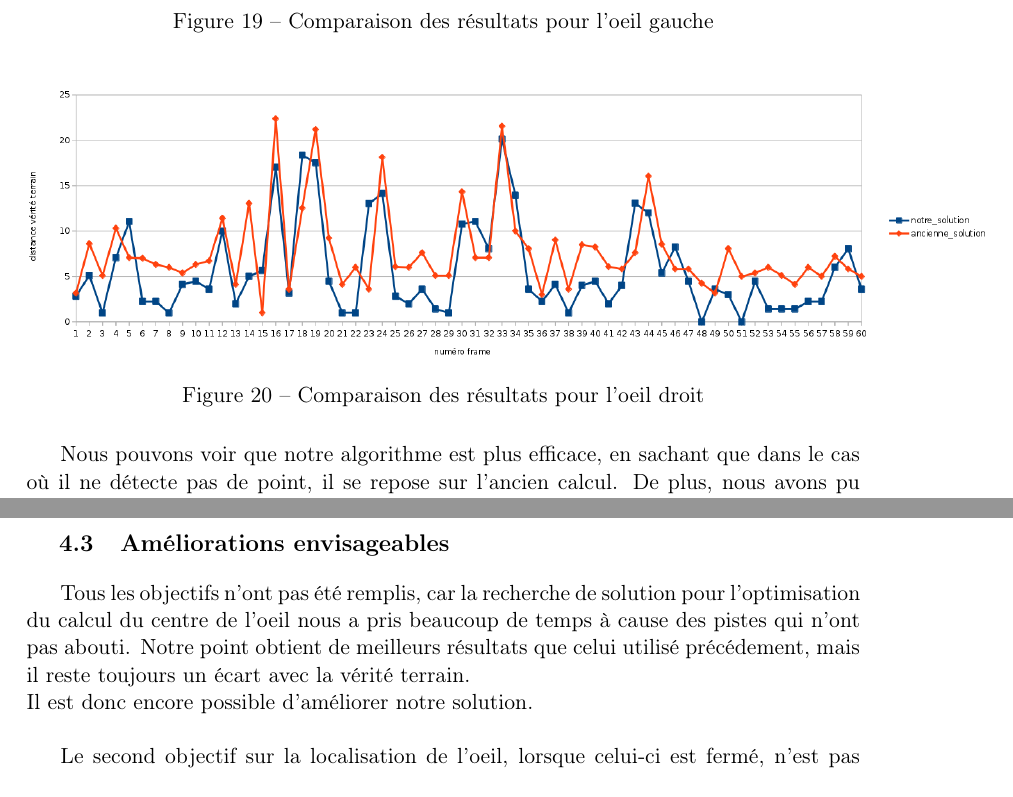
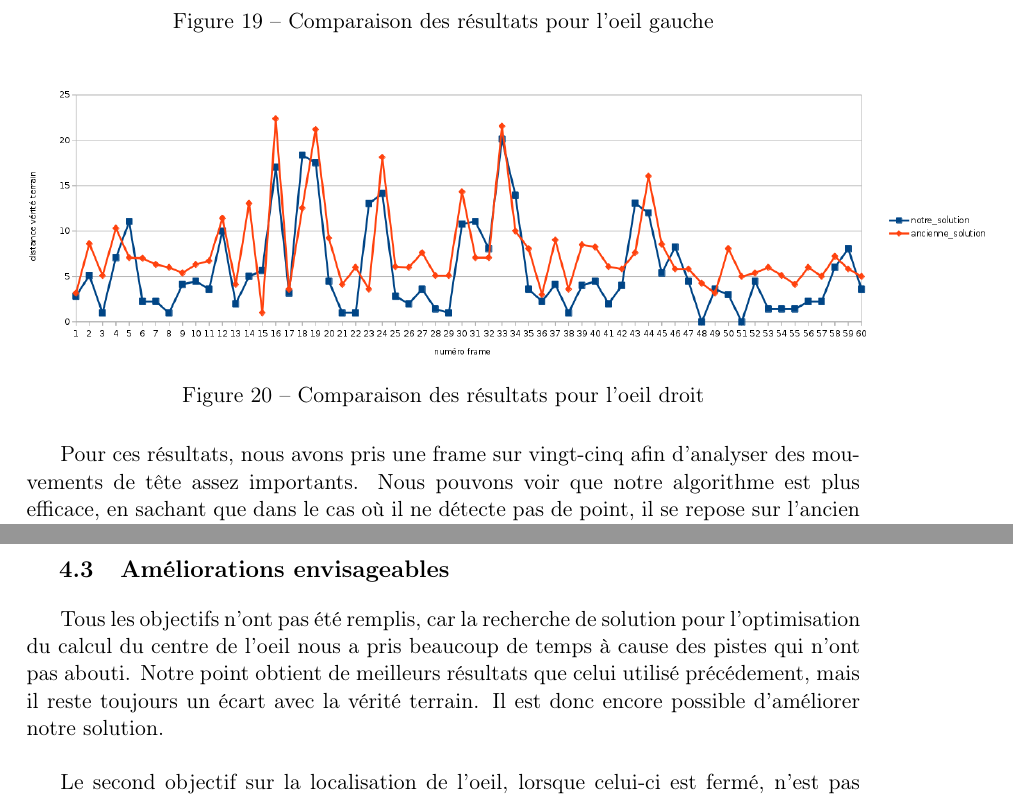
Before and after one commit to agoryu/PJI, a LaTeX document (rapport.tex, which reads partie/implementation.tex): two parts of pages 21 and 22 of 24, joined at a grey line, cut so that both start at the same text. Compiled offline with pdfLaTeX.

Commit message:
ajout de l'ecart entre chaque frame

```diff
--- a/partie/implementation.tex
+++ b/partie/implementation.tex
@@ -61,8 +61,8 @@ le nombre de cas dans lesquels nos points sont plus efficaces. Dans la première
   \caption{Comparaison des résultats pour l'oeil droit}
 \end{figure}
 
-%Avec cette méthode, nous obtenons les résultats présents dans l'annexe p\pageref{resultatApplication}.
-Nous pouvons voir que notre algorithme est plus efficace, en sachant que dans le cas où il ne détecte pas de point, il se repose sur l'ancien
+Pour ces résultats, nous avons pris une frame sur vingt-cinq afin d'analyser des mouvements de tête
+assez importants. Nous pouvons voir que notre algorithme est plus efficace, en sachant que dans le cas où il ne détecte pas de point, il se repose sur l'ancien
 calcul. De plus, nous avons pu constater que la condition que nous posons sur la sélection du blob peut poser problème
 avec le sourcil de la personne quand le blob du sourcil et celui de l'oeil sont à égale distance du centre de la fenêtre.\\
 
@@ -75,7 +75,7 @@ la localisation de l'oeil.
 \subsection{Améliorations envisageables}
 Tous les objectifs n'ont pas été remplis, car la recherche de solution pour l'optimisation du calcul du centre de l'oeil
 nous a pris beaucoup de temps à cause des pistes qui n'ont pas abouti. Notre point obtient de meilleurs résultats
-que celui utilisé précédement, mais il reste toujours un écart avec la vérité terrain. \\Il est donc encore possible
+que celui utilisé précédement, mais il reste toujours un écart avec la vérité terrain. Il est donc encore possible
 d'améliorer notre solution.\\
 
 Le second objectif sur la localisation de l'oeil, lorsque celui-ci est fermé, n'est pas abouti. Notre solution
```
